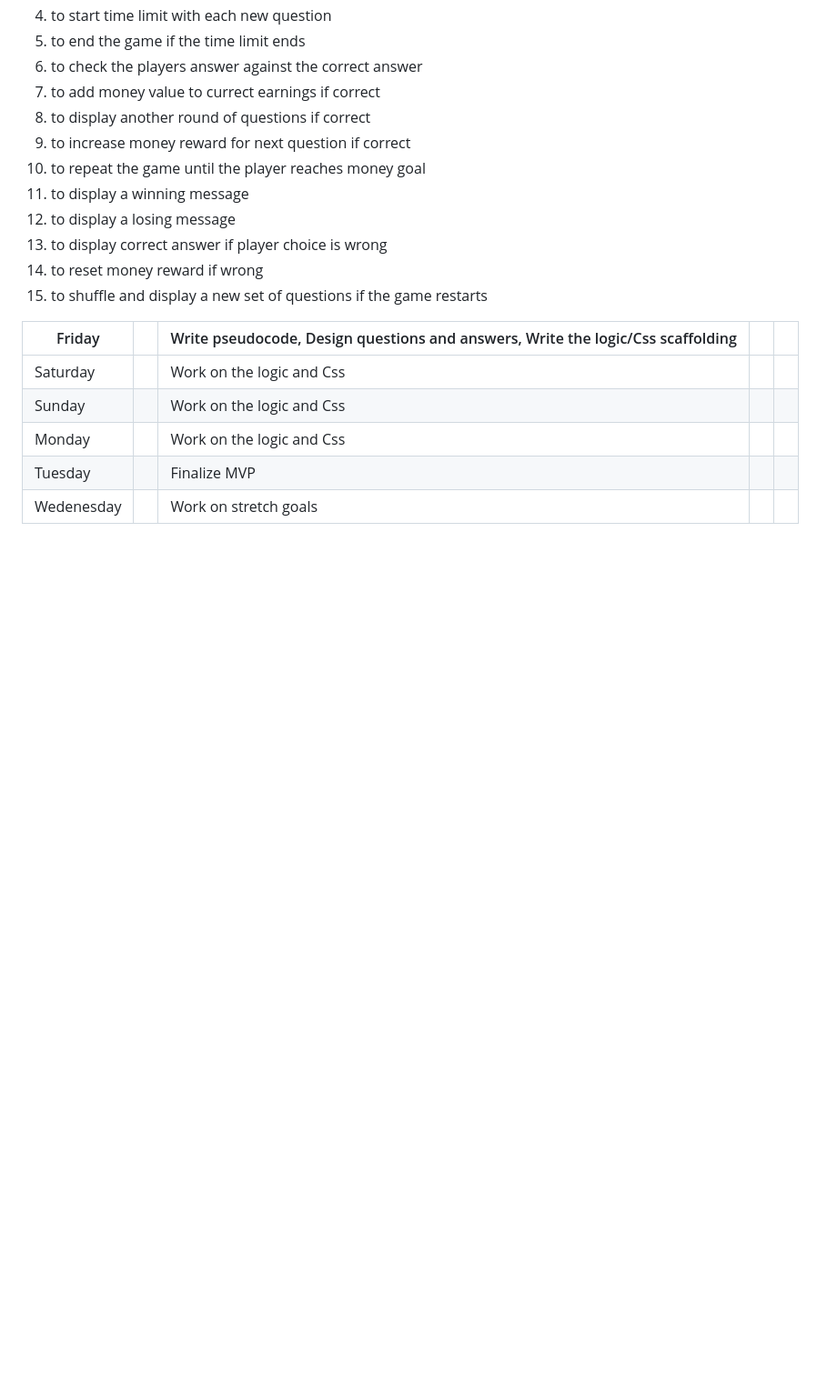
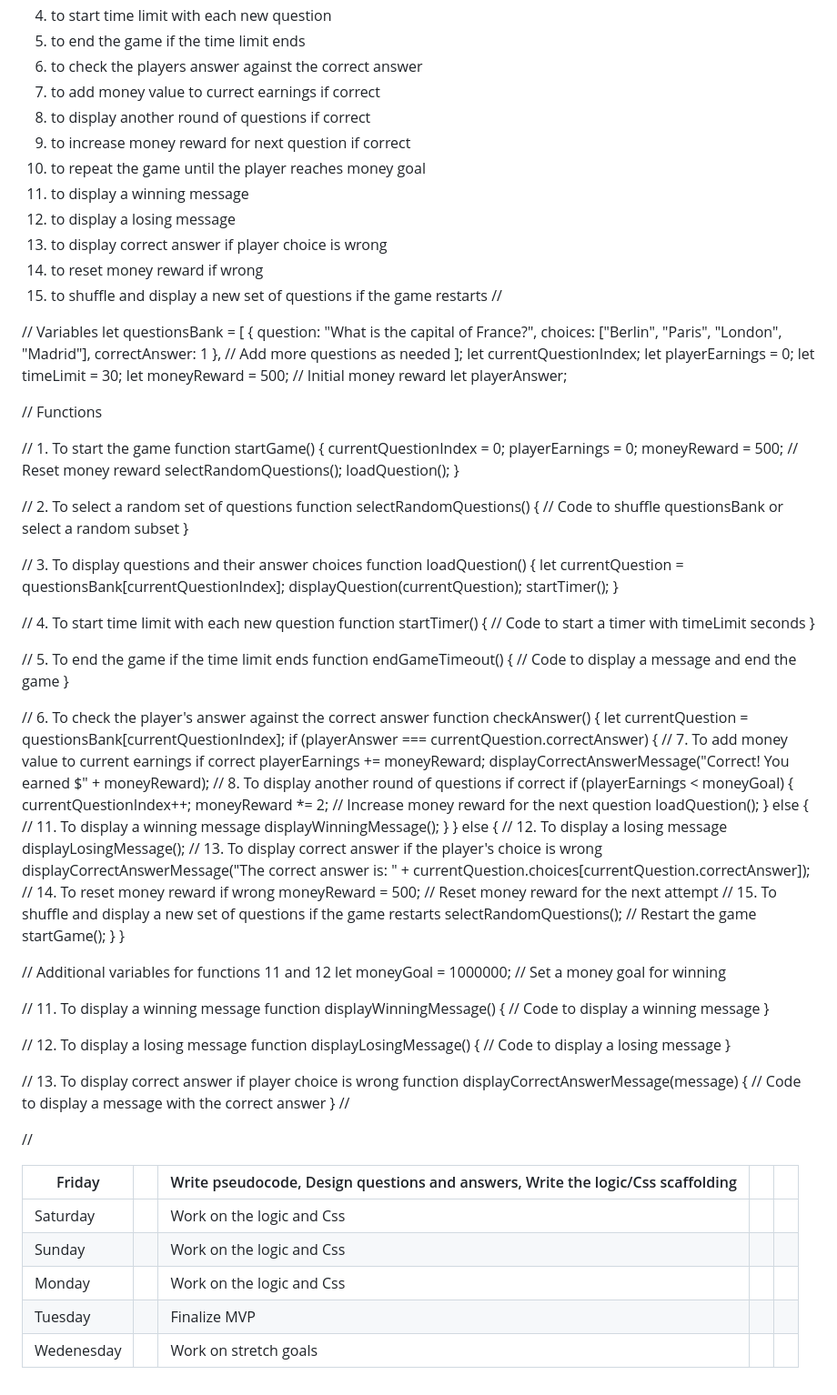
Before and after one commit to laurendea/Mind-Marvel, a Markdown page: Proposal.md, the part around the change printed below. Shown: that part at 91% size. Rendered like a GitHub page; blank space fills up the shorter version.

```diff
--- a/Proposal.md
+++ b/Proposal.md
@@ -56,8 +59,106 @@ Functions:
 13. to display correct answer if player choice is wrong
 14. to reset money reward if wrong
 15. to shuffle and display a new set of questions if the game restarts
+//
+
+// Variables
+let questionsBank = [
+  { question: "What is the capital of France?", choices: ["Berlin", "Paris", "London", "Madrid"], correctAnswer: 1 },
+  // Add more questions as needed
+];
+let currentQuestionIndex;
+let playerEarnings = 0;
+let timeLimit = 30;
+let moneyReward = 500; // Initial money reward
+let playerAnswer;
+
+// Functions
+
+// 1. To start the game
+function startGame() {
+  currentQuestionIndex = 0;
+  playerEarnings = 0;
+  moneyReward = 500; // Reset money reward
+  selectRandomQuestions();
+  loadQuestion();
+}
+
+// 2. To select a random set of questions
+function selectRandomQuestions() {
+  // Code to shuffle questionsBank or select a random subset
+}
+
+// 3. To display questions and their answer choices
+function loadQuestion() {
+  let currentQuestion = questionsBank[currentQuestionIndex];
+  displayQuestion(currentQuestion);
+  startTimer();
+}
+
+// 4. To start time limit with each new question
+function startTimer() {
+  // Code to start a timer with timeLimit seconds
+}
+
+// 5. To end the game if the time limit ends
+function endGameTimeout() {
+  // Code to display a message and end the game
+}
+
+// 6. To check the player's answer against the correct answer
+function checkAnswer() {
+  let currentQuestion = questionsBank[currentQuestionIndex];
+  if (playerAnswer === currentQuestion.correctAnswer) {
+    // 7. To add money value to current earnings if correct
+    playerEarnings += moneyReward;
+    displayCorrectAnswerMessage("Correct! You earned $" + moneyReward);
+    // 8. To display another round of questions if correct
+    if (playerEarnings < moneyGoal) {
+      currentQuestionIndex++;
+      moneyReward *= 2; // Increase money reward for the next question
+      loadQuestion();
+    } else {
+      // 11. To display a winning message
+      displayWinningMessage();
+    }
+  } else {
+    // 12. To display a losing message
+    displayLosingMessage();
+    // 13. To display correct answer if the player's choice is wrong
+    displayCorrectAnswerMessage("The correct answer is: " + currentQuestion.choices[currentQuestion.correctAnswer]);
+    // 14. To reset money reward if wrong
+    moneyReward = 500; // Reset money reward for the next attempt
+    // 15. To shuffle and display a new set of questions if the game restarts
+    selectRandomQuestions();
+    // Restart the game
+    startGame();
+  }
+}
+
+// Additional variables for functions 11 and 12
+let moneyGoal = 1000000; // Set a money goal for winning
+
+// 11. To display a winning message
+function displayWinningMessage() {
+  // Code to display a winning message
+}
+
+// 12. To display a losing message
+function displayLosingMessage() {
+  // Code to display a losing message
+}
+
+// 13. To display correct answer if player choice is wrong
+function displayCorrectAnswerMessage(message) {
+  // Code to display a message with the correct answer
+}
+//
 
 
+
+
+
+//
 
 | Friday     |   | Write pseudocode, Design questions and answers, Write the logic/Css scaffolding  |   |   |
 |------------|---|----------------------------------------------------------------------------------|---|---|
```
Also changed, not shown: other parts of Proposal.md (+9 -6 lines).
